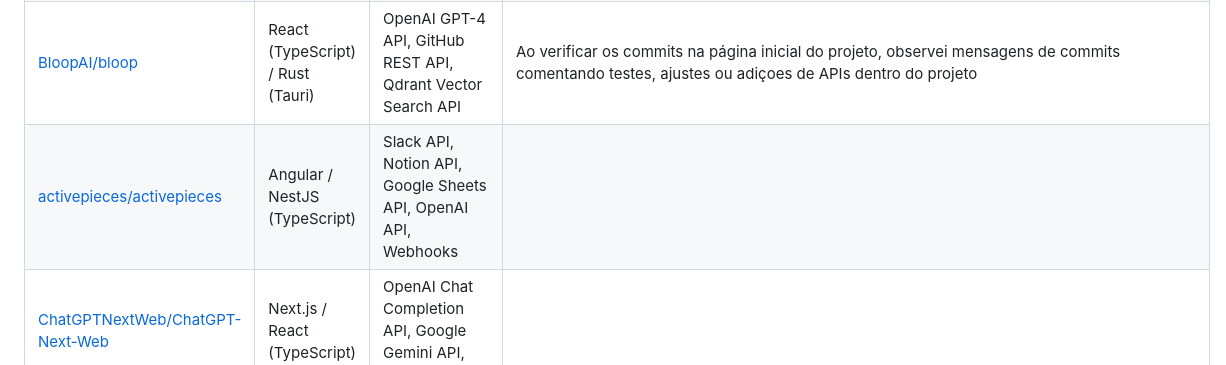
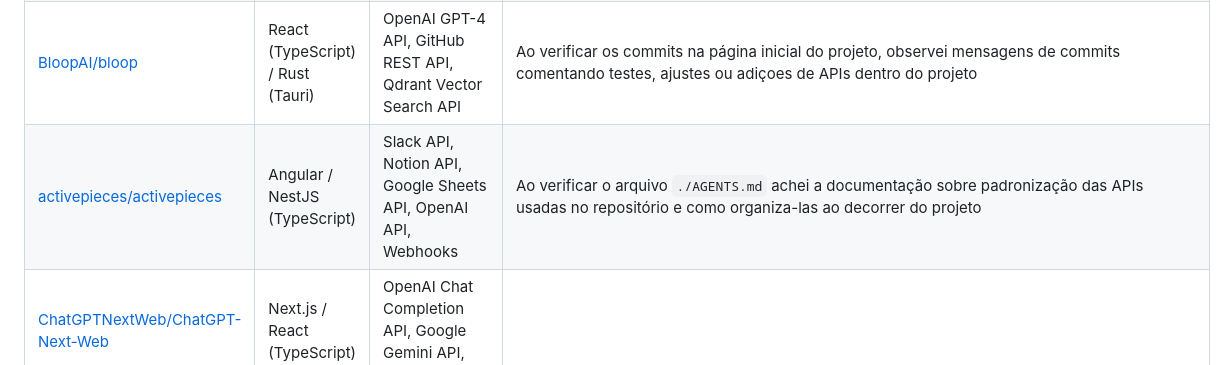
Before and after one commit to w-tangly/senai-framework-web, a Markdown page: aula_04/atividade.md, the part around the change. Rendered like a GitHub page.

Commit message:
doc(atividade_aula04): add do campo "como encontrei a API" no sexto repositório

```diff
--- a/aula_04/atividade.md
+++ b/aula_04/atividade.md
@@ -11,7 +11,7 @@ Uma seleção de 10 projetos populares e relevantes no GitHub que fazem uso de A
 | [hoppscotch/hoppscotch](https://github.com/hoppscotch/hoppscotch) | Vue.js / Nuxt.js (TypeScript) | WebSockets API, Server-Sent Events (SSE) API, REST/GraphQL APIs | Ao verificar os commits na página inicial do projeto, observei mensagens de commits comentando testes, ajustes ou adiçoes de APIs dentro do projeto |
 | [FlowiseAI/Flowise](https://github.com/FlowiseAI/Flowise) | React / Node.js (TypeScript) | OpenAI API, Pinecone API, SerpAPI, Hugging Face API | Ao verificar os commits na página inicial do projeto, observei mensagens de commits comentando testes, ajustes ou adiçoes de APIs dentro do projeto |
 | [BloopAI/bloop](https://github.com/BloopAI/bloop) | React (TypeScript) / Rust (Tauri) | OpenAI GPT-4 API, GitHub REST API, Qdrant Vector Search API | Ao verificar os commits na página inicial do projeto, observei mensagens de commits comentando testes, ajustes ou adiçoes de APIs dentro do projeto |
-| [activepieces/activepieces](https://github.com/activepieces/activepieces) | Angular / NestJS (TypeScript) | Slack API, Notion API, Google Sheets API, OpenAI API, Webhooks |
+| [activepieces/activepieces](https://github.com/activepieces/activepieces) | Angular / NestJS (TypeScript) | Slack API, Notion API, Google Sheets API, OpenAI API, Webhooks | Ao verificar o arquivo `./AGENTS.md` achei a documentação sobre padronização das APIs usadas no repositório e como organiza-las ao decorrer do projeto |
 | [ChatGPTNextWeb/ChatGPT-Next-Web](https://github.com/ChatGPTNextWeb/ChatGPT-Next-Web) | Next.js / React (TypeScript) | OpenAI Chat Completion API, Google Gemini API, Claude API |
 | [dify-ai/dify](https://github.com/dify-ai/dify) | Next.js (Frontend) / Flask (Backend) | OpenAI API, Anthropic API, SERPAPI, DuckDuckGo Search API |
 | [postmanlabs/postman-app-support](https://github.com/postmanlabs/postman-app-support) | Electron / React (JavaScript) | Postman Public API, WebSockets API, OAuth 2.0 Auth APIs |
```
